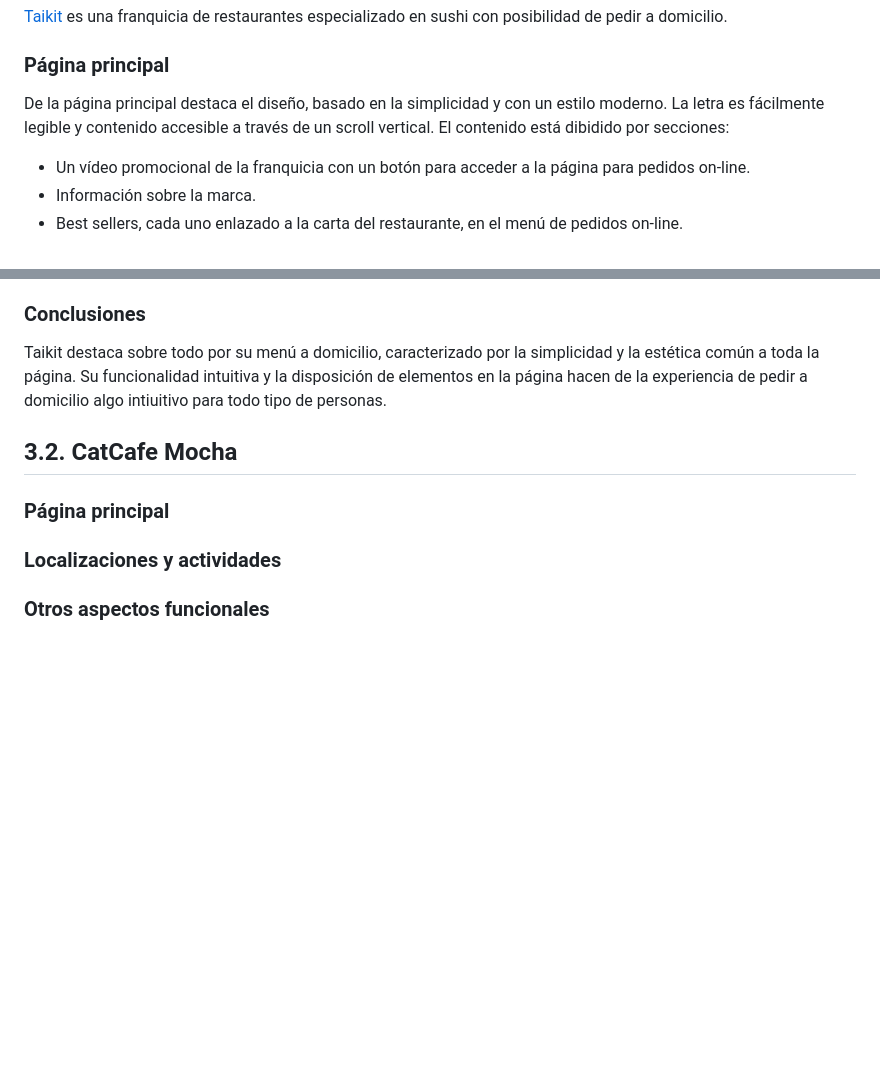
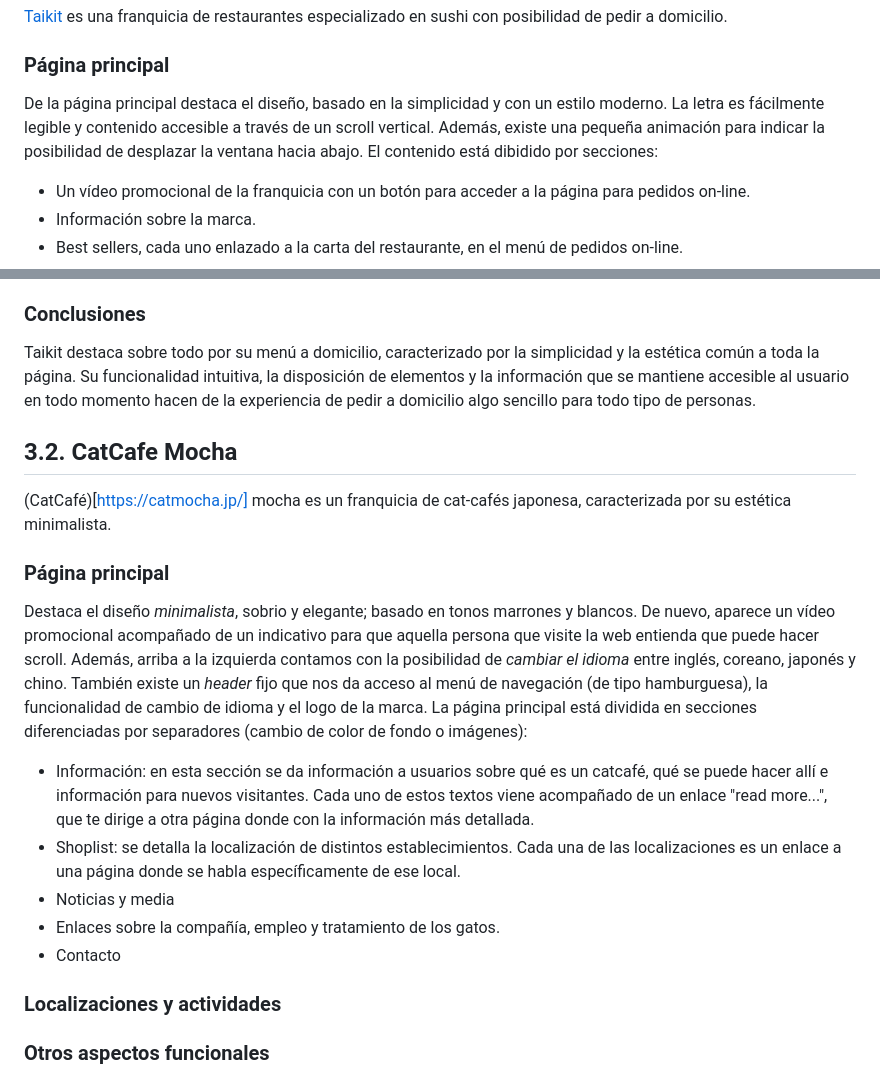
Before and after one commit to CLopMan/Interfaces-caso_practico, a Markdown page: doc/memoria.md, 2 parts joined by grey strips. Drawn GitHub-style; blank space fills up the shorter version.

Commit message:
pagina principal de catfe mocha

```diff
--- a/doc/memoria.md
+++ b/doc/memoria.md
@@ -172,7 +172,7 @@ De forma complementaria al diseño de personas, se han analizado tres páginas w
 [Taikit](https://teikit.es/) es una franquicia de restaurantes especializado en sushi con posibilidad de pedir a domicilio.
 
 ### Página principal
-De la página principal destaca el diseño, basado en la simplicidad y con un estilo moderno. La letra es fácilmente legible y contenido accesible a través de un scroll vertical.
+De la página principal destaca el diseño, basado en la simplicidad y con un estilo moderno. La letra es fácilmente legible y contenido accesible a través de un scroll vertical. Además, existe una pequeña animación para indicar la posibilidad de desplazar la ventana hacia abajo.
 El contenido está dibidido por secciones:
 - Un vídeo promocional de la franquicia con un botón para acceder a la página para pedidos on-line.
 - Información sobre la marca.
@@ -197,12 +197,19 @@ Además de lo antes mencioado, otras funcionalidades destacables de taikit son l
 - Localización de locales.
 
 ### Conclusiones
-Taikit destaca sobre todo por su menú a domicilio, caracterizado por la simplicidad y la estética común a toda la página. Su funcionalidad intuitiva y la disposición de elementos en la página hacen de la experiencia de pedir a domicilio algo intiuitivo para todo tipo de personas.
+Taikit destaca sobre todo por su menú a domicilio, caracterizado por la simplicidad y la estética común a toda la página. Su funcionalidad intuitiva, la disposición de elementos y la información que se mantiene accesible al usuario en todo momento hacen de la experiencia de pedir a domicilio algo sencillo para todo tipo de personas.
 
 ## 3.2. CatCafe Mocha
+(CatCafé)[https://catmocha.jp/] mocha es un franquicia de cat-cafés japonesa, caracterizada por su estética minimalista.
 
 ### Página principal
-
+Destaca el diseño *minimalista*, sobrio y elegante; basado en tonos marrones y blancos. De nuevo, aparece un vídeo promocional acompañado de un indicativo para que aquella persona que visite la web entienda que puede hacer scroll. Además, arriba a la izquierda contamos con la posibilidad de *cambiar el idioma* entre inglés, coreano, japonés y chino. También existe un *header* fijo que nos da acceso al menú de navegación (de tipo hamburguesa), la funcionalidad de cambio de idioma y el logo de la marca.
+La página principal está dividida en secciones diferenciadas por separadores (cambio de color de fondo o imágenes):
+- Información: en esta sección se da información a usuarios sobre qué es un catcafé, qué se puede hacer allí e información para nuevos visitantes. Cada uno de estos textos viene acompañado de un enlace "read more...", que te dirige a otra página donde con la información más detallada.
+- Shoplist: se detalla la localización de distintos establecimientos. Cada una de las localizaciones es un enlace a una página donde se habla específicamente de ese local.
+- Noticias y media
+- Enlaces sobre la compañía, empleo y tratamiento de los gatos.
+- Contacto
 ### Localizaciones y actividades
 
 ### Otros aspectos funcionales
```
